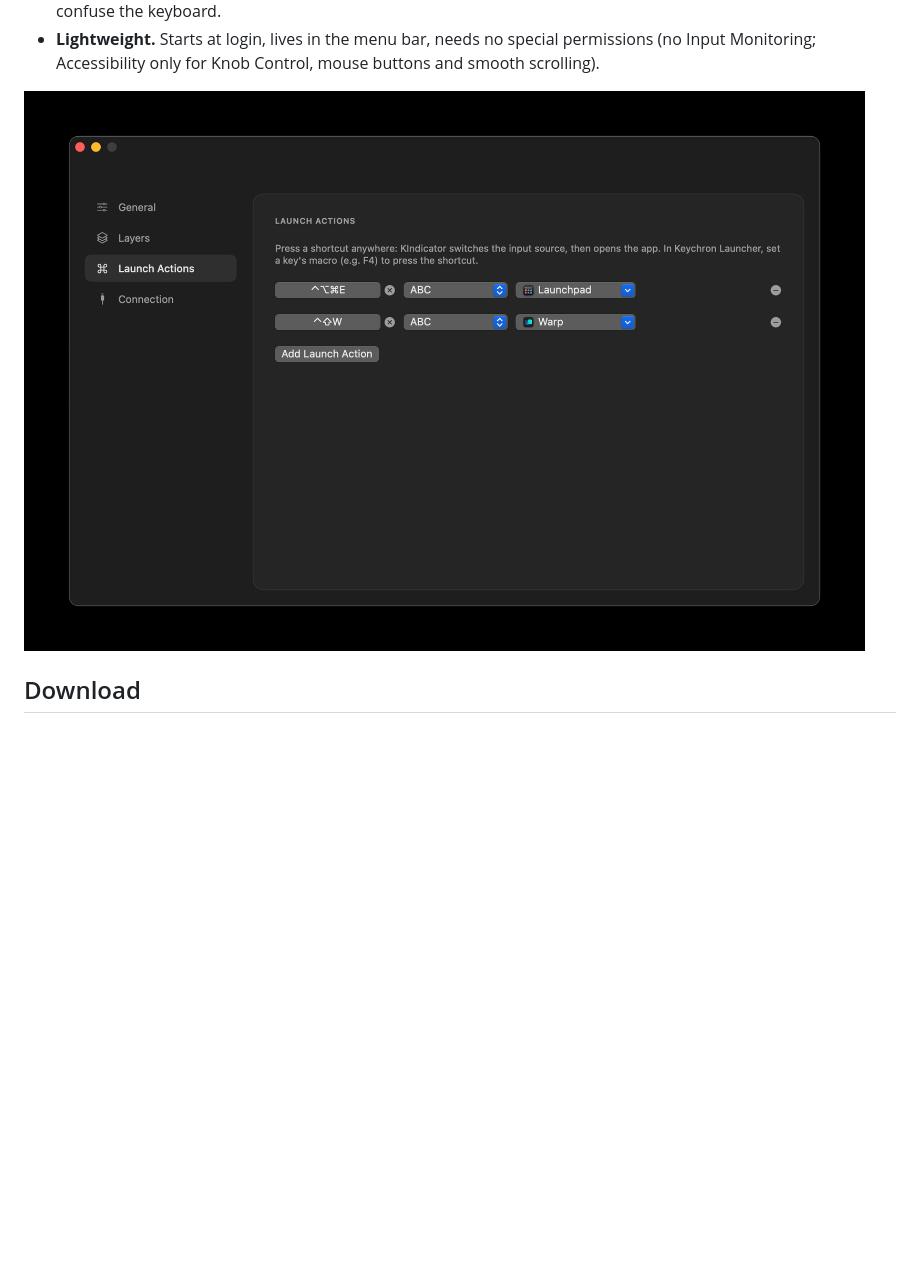
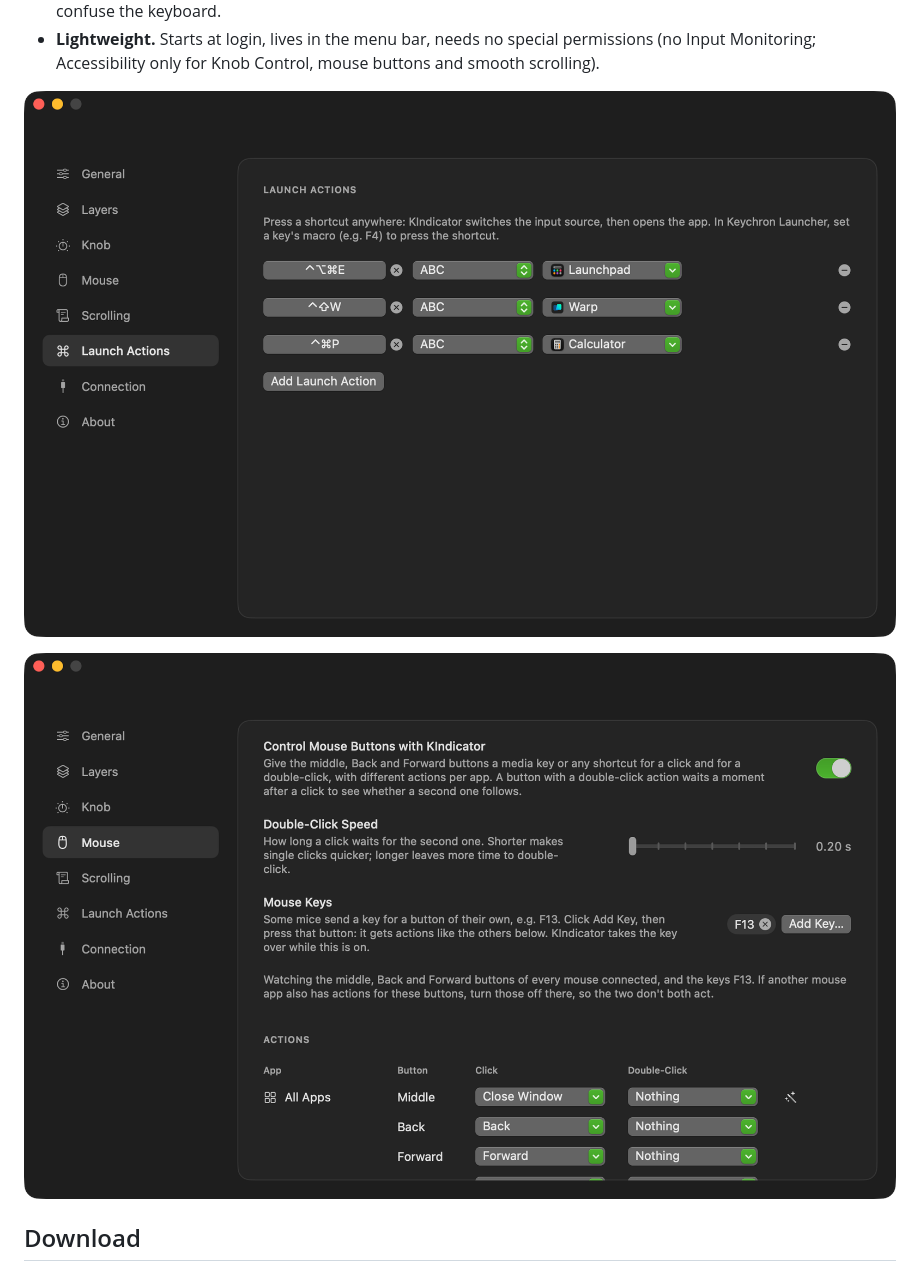
Before and after one commit to tkgreg/kindicactor, a Markdown page: README.md, the part around the change. GitHub-like rendering; pictures changed too: docs/launch-actions.png, docs/mouse.png (added); blank space fills up the shorter version.

```diff
--- a/README.md
+++ b/README.md
@@ -68,6 +68,8 @@ KIndicator reads the active layer from the keyboard and shows it in the menu bar
   and smooth scrolling).
 
 ![Launch actions: shortcut, input source and app](docs/launch-actions.png)
+
+![Mouse: double-click, actions per app, smooth scrolling](docs/mouse.png)
 
 ## Download
 
```
Also changed, not shown: docs/layers.png.
